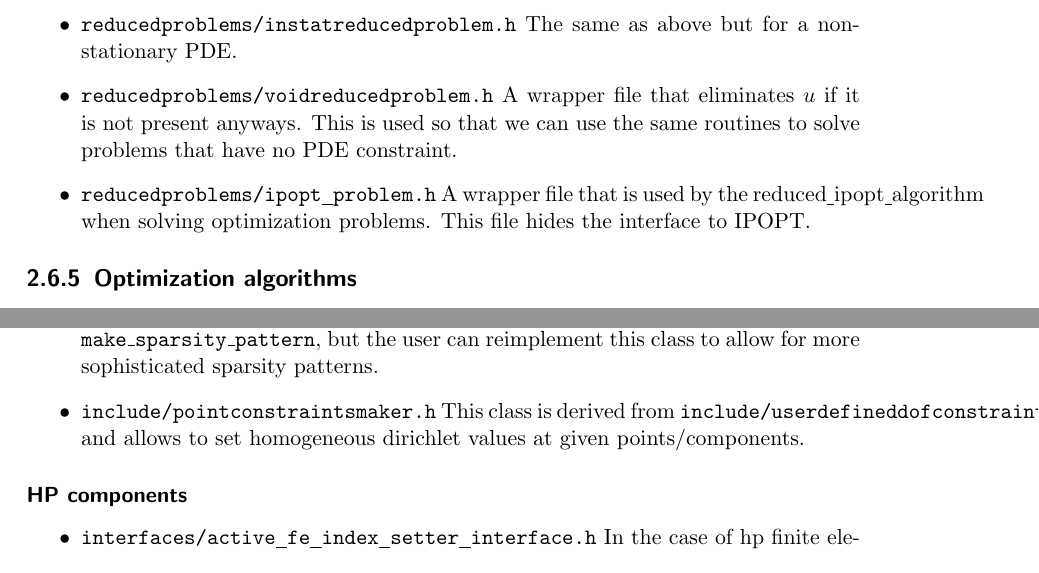
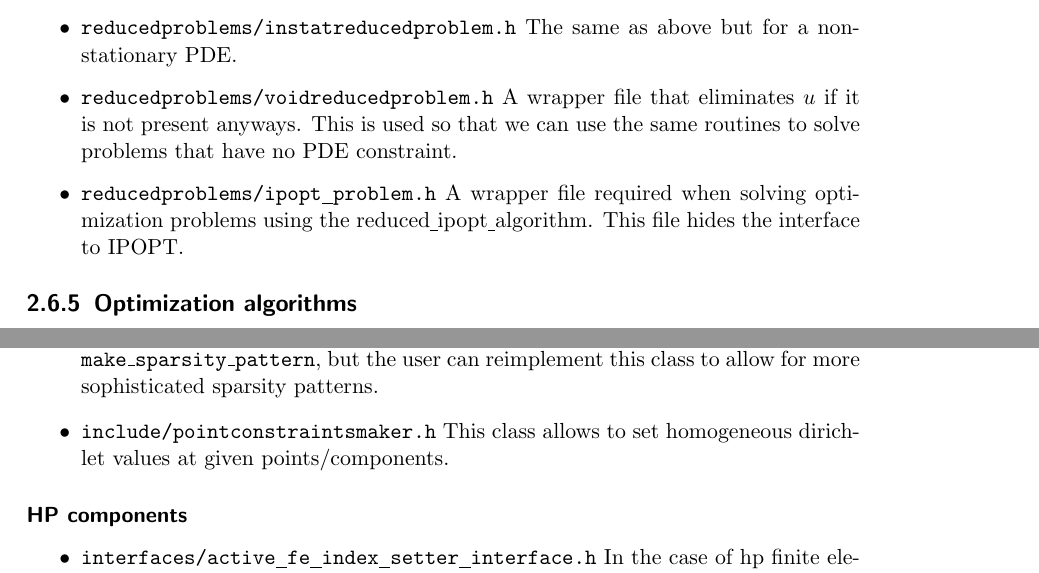
Before and after one commit to winnifried/dopelib, a LaTeX thesis (Examples/description.tex, which reads Examples/Documentation/introduction.tex): two parts of pages 14 and 16 of 64, joined at a grey line, cut so that both start at the same text. Compiled offline with pdfLaTeX.

Commit message:
Added and corrected Doxygen comments

```diff
--- a/Examples/Documentation/introduction.tex
+++ b/Examples/Documentation/introduction.tex
@@ -379,8 +380,9 @@ and eliminates the variable $u$ from the problem.
 \item \texttt{reducedproblems/voidreducedproblem.h} A wrapper file that eliminates $u$
   if it is not present anyways. This is used so that we can use the same routines to
   solve problems that have no PDE constraint.
-\item \texttt{reducedproblems/ipopt\underline{ }problem.h} A wrapper file that is used by the
-  reduced\underline{ }ipopt\underline{ }algorithm when solving optimization problems. This file
+\item \texttt{reducedproblems/ipopt\underline{ }problem.h} A wrapper file
+ required when solving optimization problems using the
+  reduced\underline{ }ipopt\underline{ }algorithm. This file
   hides the interface to IPOPT.
 \end{itemize}
 
@@ -465,8 +467,8 @@ do not fit the above but are important for the user to know.
 \begin{itemize}
 \item \texttt{include/userdefineddofconstraints.h} This class sets the constraints on the DOFs of the state and/or control FE solution. DOpE itself builds the hanging-node-constraints, but the user can reimplement this class and thus include other constraints as well (for example periodic BC). Note, that the hanging-node-constraints come first (in case of conflicting constraints.)
 \item \texttt{include/sparsitymaker.h} This class sets the sparsity pattern for the state FE solution. The standard implementation is just a wrapper for \texttt{dealii::DoFTools::} \texttt{make\_sparsity\_pattern}, but the user can reimplement this class to allow for more sophisticated sparsity patterns.
-\item \texttt{include/pointconstraintsmaker.h} This class is derived from \texttt{include/userdefineddofconstraints.h}
-  and allows to set homogeneous dirichlet values at given points/components.
+\item \texttt{include/pointconstraintsmaker.h} This class allows to set
+  homogeneous dirichlet values at given points/components.
 \end{itemize}
 
 \subsubsection{HP components}
```
Also changed, not shown: Examples/description_full.pdf, Examples/Documentation/introduction.tex (3 more changed lines), 7 other files.
